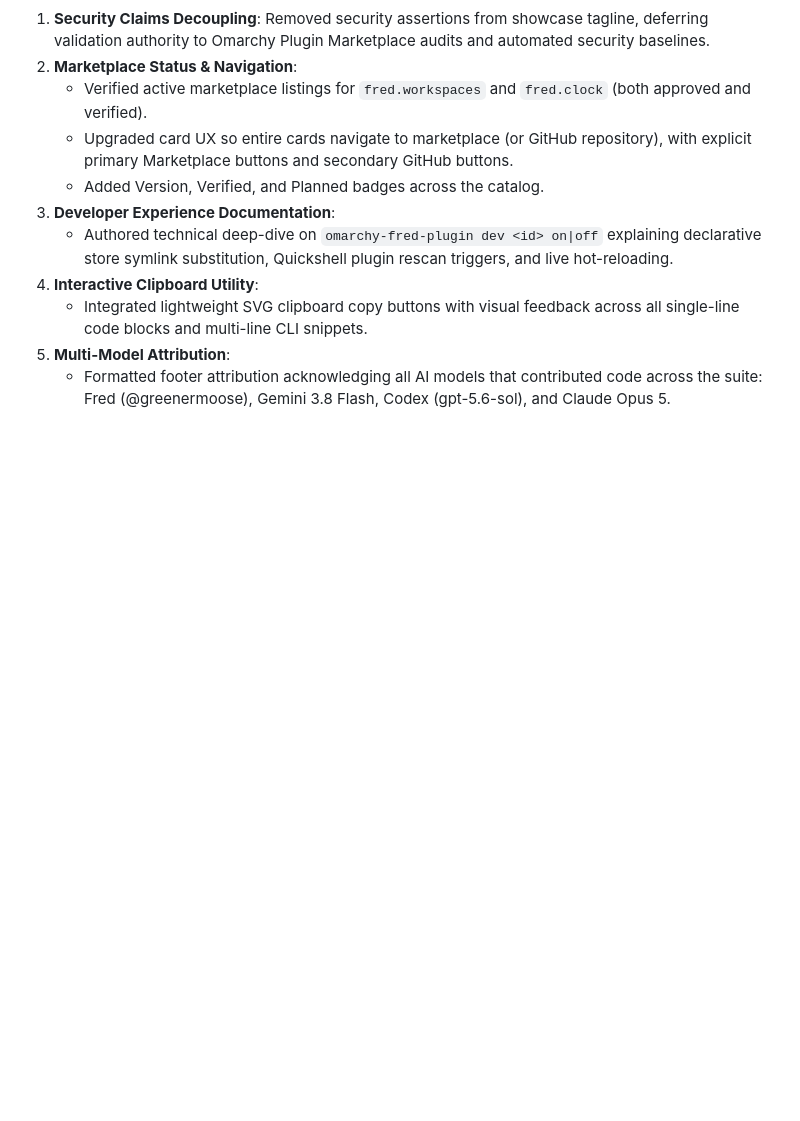
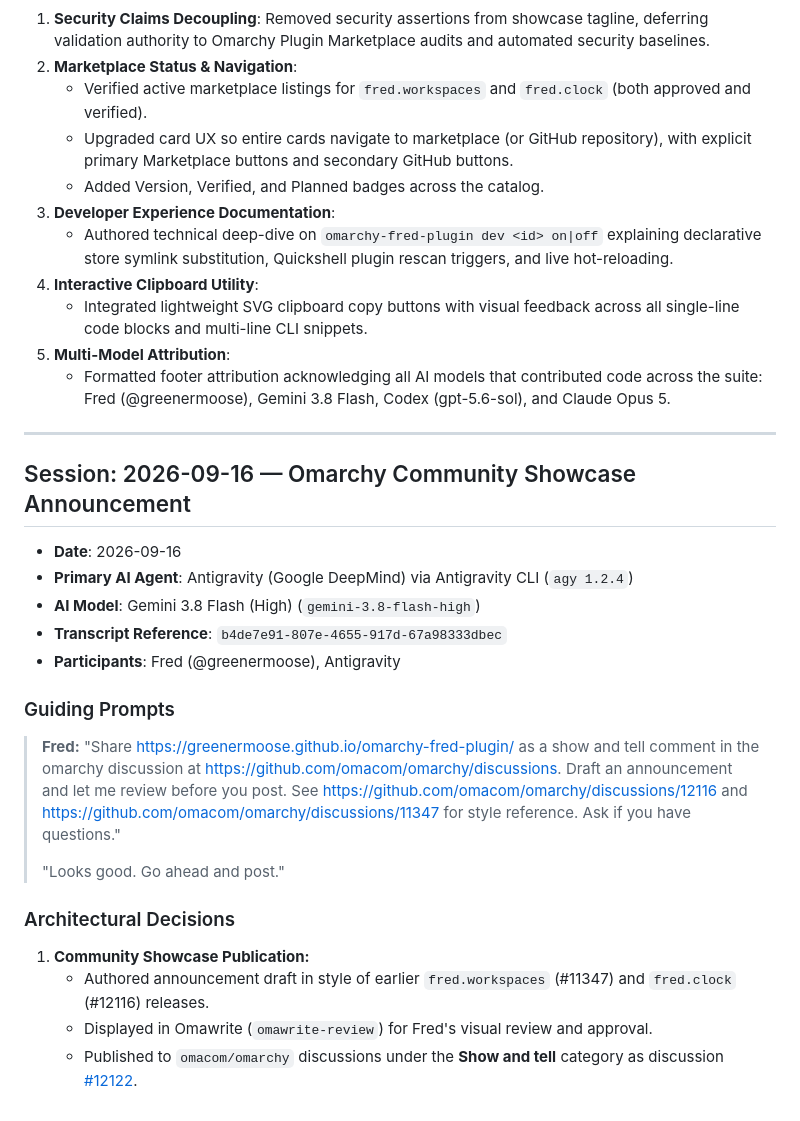
Before and after one commit to greenermoose/omarchy-fred-plugin, a Markdown page: docs/ai/sessions.md, the part around the change. Drawn GitHub-style; blank space fills up the shorter version.

Commit message:
docs(ai): record Omarchy community showcase announcement session
Co-authored-by: Antigravity <antigravity-bot@users.noreply.github.com>

```diff
--- a/docs/ai/sessions.md
+++ b/docs/ai/sessions.md
@@ -109,3 +109,25 @@ This log documents prompt history, tools, models, and key architectural decision
    - Integrated lightweight SVG clipboard copy buttons with visual feedback across all single-line code blocks and multi-line CLI snippets.
 5. **Multi-Model Attribution**:
    - Formatted footer attribution acknowledging all AI models that contributed code across the suite: Fred (@greenermoose), Gemini 3.8 Flash, Codex (gpt-5.6-sol), and Claude Opus 5.
+
+---
+
+## Session: 2026-09-16 — Omarchy Community Showcase Announcement
+
+- **Date**: 2026-09-16
+- **Primary AI Agent**: Antigravity (Google DeepMind) via Antigravity CLI (`agy 1.2.4`)
+- **AI Model**: Gemini 3.8 Flash (High) (`gemini-3.8-flash-high`)
+- **Transcript Reference**: `b4de7e91-807e-4655-917d-67a98333dbec`
+- **Participants**: Fred (@greenermoose), Antigravity
+
+### Guiding Prompts
+> **Fred:**
+> "Share https://greenermoose.github.io/omarchy-fred-plugin/ as a show and tell comment in the omarchy discussion at https://github.com/omacom/omarchy/discussions. Draft an announcement and let me review before you post. See https://github.com/omacom/omarchy/discussions/12116 and https://github.com/omacom/omarchy/discussions/11347 for style reference. Ask if you have questions."
+>
+> "Looks good. Go ahead and post."
+
+### Architectural Decisions
+1. **Community Showcase Publication:**
+   - Authored announcement draft in style of earlier `fred.workspaces` (#11347) and `fred.clock` (#12116) releases.
+   - Displayed in Omawrite (`omawrite-review`) for Fred's visual review and approval.
+   - Published to `omacom/omarchy` discussions under the **Show and tell** category as discussion [#12122](https://github.com/omacom/omarchy/discussions/12122).
```
